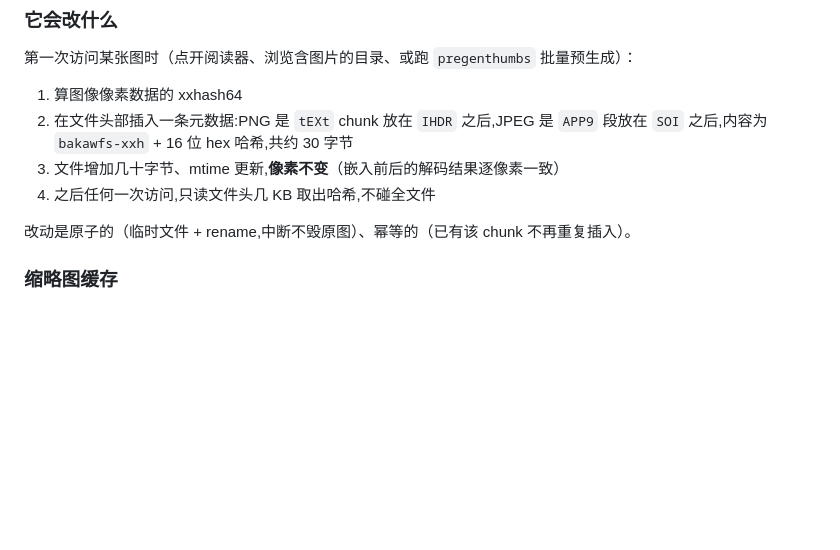
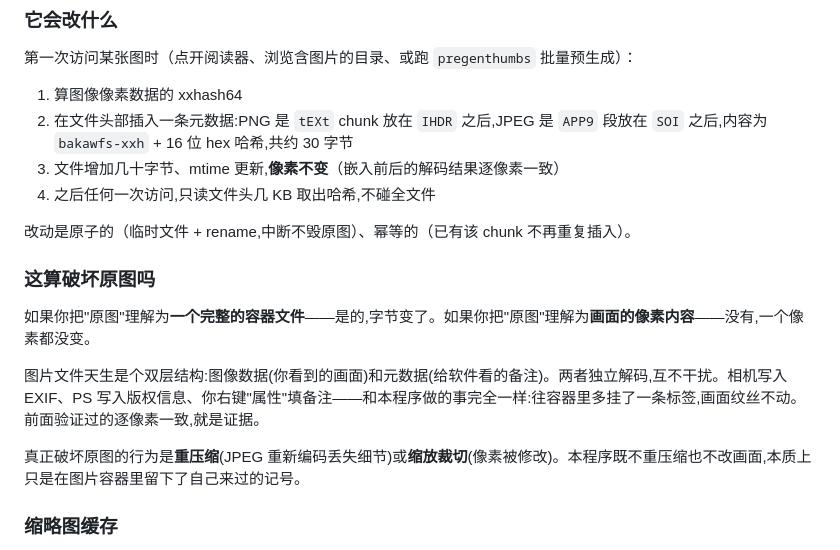
Before and after one commit to northwindlight/bakaWFS, a Markdown page: README.md, the part around the change. Rendered like a GitHub page; blank space fills up the shorter version.

Commit message:
README: 加一节解释hash算不算破坏原图——图片是容器+像素双层结构

```diff
--- a/README.md
+++ b/README.md
@@ -44,6 +44,14 @@
 4. 之后任何一次访问,只读文件头几 KB 取出哈希,不碰全文件
 
 改动是原子的（临时文件 + rename,中断不毁原图）、幂等的（已有该 chunk 不再重复插入）。
+
+### 这算破坏原图吗
+
+如果你把"原图"理解为**一个完整的容器文件**——是的,字节变了。如果你把"原图"理解为**画面的像素内容**——没有,一个像素都没变。
+
+图片文件天生是个双层结构:图像数据(你看到的画面)和元数据(给软件看的备注)。两者独立解码,互不干扰。相机写入 EXIF、PS 写入版权信息、你右键"属性"填备注——和本程序做的事完全一样:往容器里多挂了一条标签,画面纹丝不动。前面验证过的逐像素一致,就是证据。
+
+真正破坏原图的行为是**重压缩**(JPEG 重新编码丢失细节)或**缩放裁切**(像素被修改)。本程序既不重压缩也不改画面,本质上只是在图片容器里留下了自己来过的记号。
 
 ### 缩略图缓存
 
```
